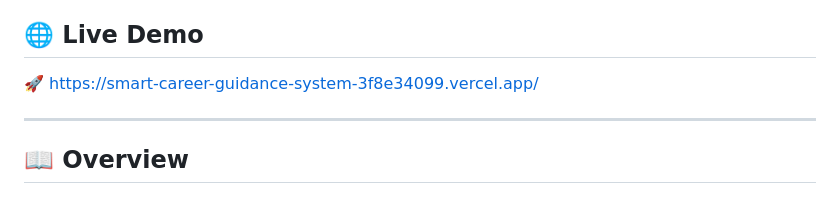
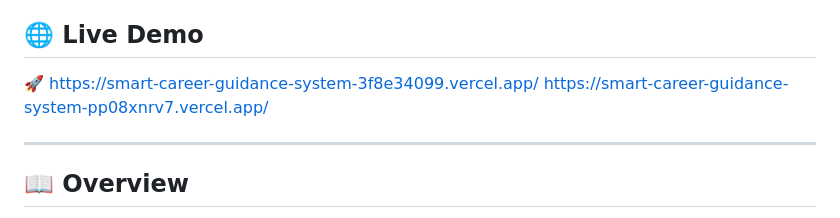
Before and after one commit to harsha-vardhan-200204/career-guidance-ai, a Markdown page: README.md, the part around the change. GitHub-like rendering.

Commit message:
Add additional live demo link to README

```diff
--- a/README.md
+++ b/README.md
@@ -5,6 +5,7 @@ An AI-powered career guidance platform that helps students and job seekers disco
 ## 🌐 Live Demo
 
 🚀 https://smart-career-guidance-system-3f8e34099.vercel.app/
+   https://smart-career-guidance-system-pp08xnrv7.vercel.app/
 
 ---
 
```
